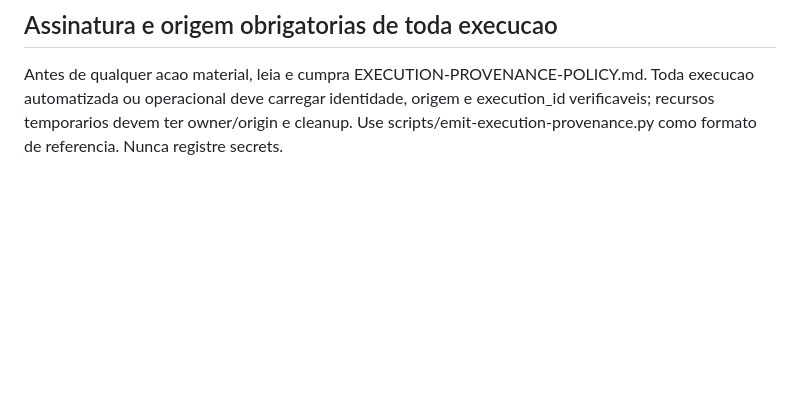
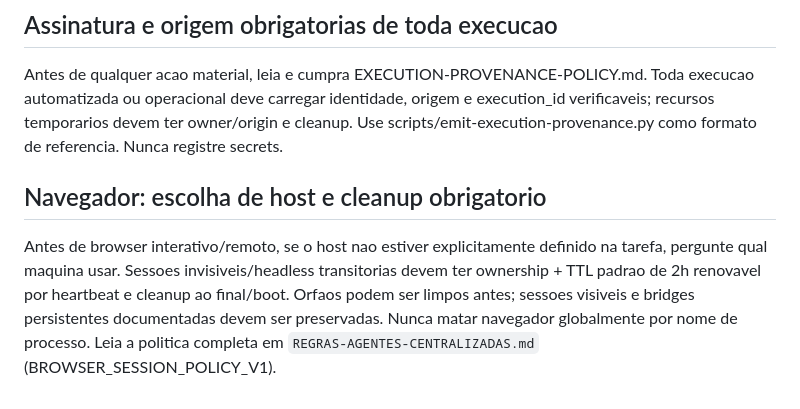
Before and after one commit to Vivaliz-site/amazon-returns-safet, a Markdown page: AGENTS.md, the part around the change. Rendered like a GitHub page; blank space fills up the shorter version.

Commit message:
docs: add browser session lifecycle policy

```diff
--- a/AGENTS.md
+++ b/AGENTS.md
@@ -111,3 +111,8 @@ Nos gatilhos de `AUDIT_POLICY.md`, execute o conjunto global completo, incluindo
 ## Assinatura e origem obrigatorias de toda execucao
 
 Antes de qualquer acao material, leia e cumpra EXECUTION-PROVENANCE-POLICY.md. Toda execucao automatizada ou operacional deve carregar identidade, origem e execution_id verificaveis; recursos temporarios devem ter owner/origin e cleanup. Use scripts/emit-execution-provenance.py como formato de referencia. Nunca registre secrets.
+
+
+<!-- BROWSER_SESSION_POLICY_V1 -->
+## Navegador: escolha de host e cleanup obrigatorio
+Antes de browser interativo/remoto, se o host nao estiver explicitamente definido na tarefa, pergunte qual maquina usar. Sessoes invisiveis/headless transitorias devem ter ownership + TTL padrao de 2h renovavel por heartbeat e cleanup ao final/boot. Orfaos podem ser limpos antes; sessoes visiveis e bridges persistentes documentadas devem ser preservadas. Nunca matar navegador globalmente por nome de processo. Leia a politica completa em `REGRAS-AGENTES-CENTRALIZADAS.md` (BROWSER_SESSION_POLICY_V1).
```
